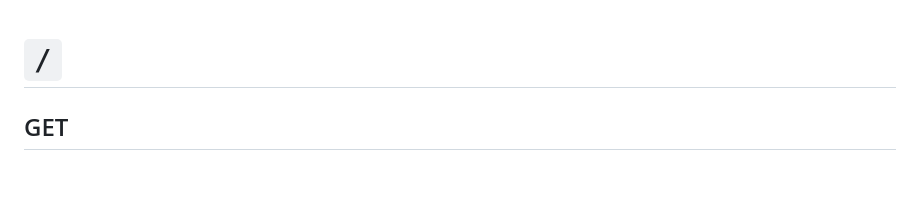
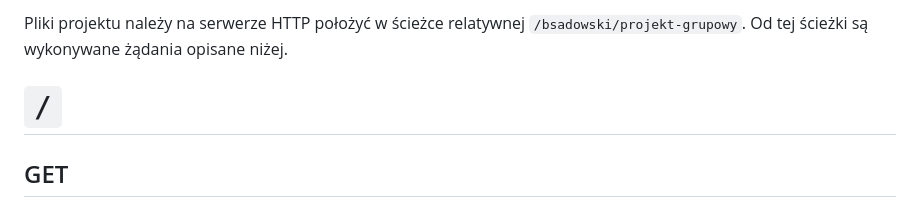
Before and after one commit to BxOxSxS/projekt-grupowy, a Markdown page: docs.md, the part around the change. Rendered like a GitHub page; blank space fills up the shorter version.

Commit message:
Add info about releative path in docs

```diff
--- a/docs.md
+++ b/docs.md
@@ -1,3 +1,5 @@
+Pliki projektu należy na serwerze HTTP położyć w ścieżce relatywnej `/bsadowski/projekt-grupowy`. Od tej ścieżki są wykonywane żądania opisane niżej.
+
 # `/`
 
 ## GET
```
